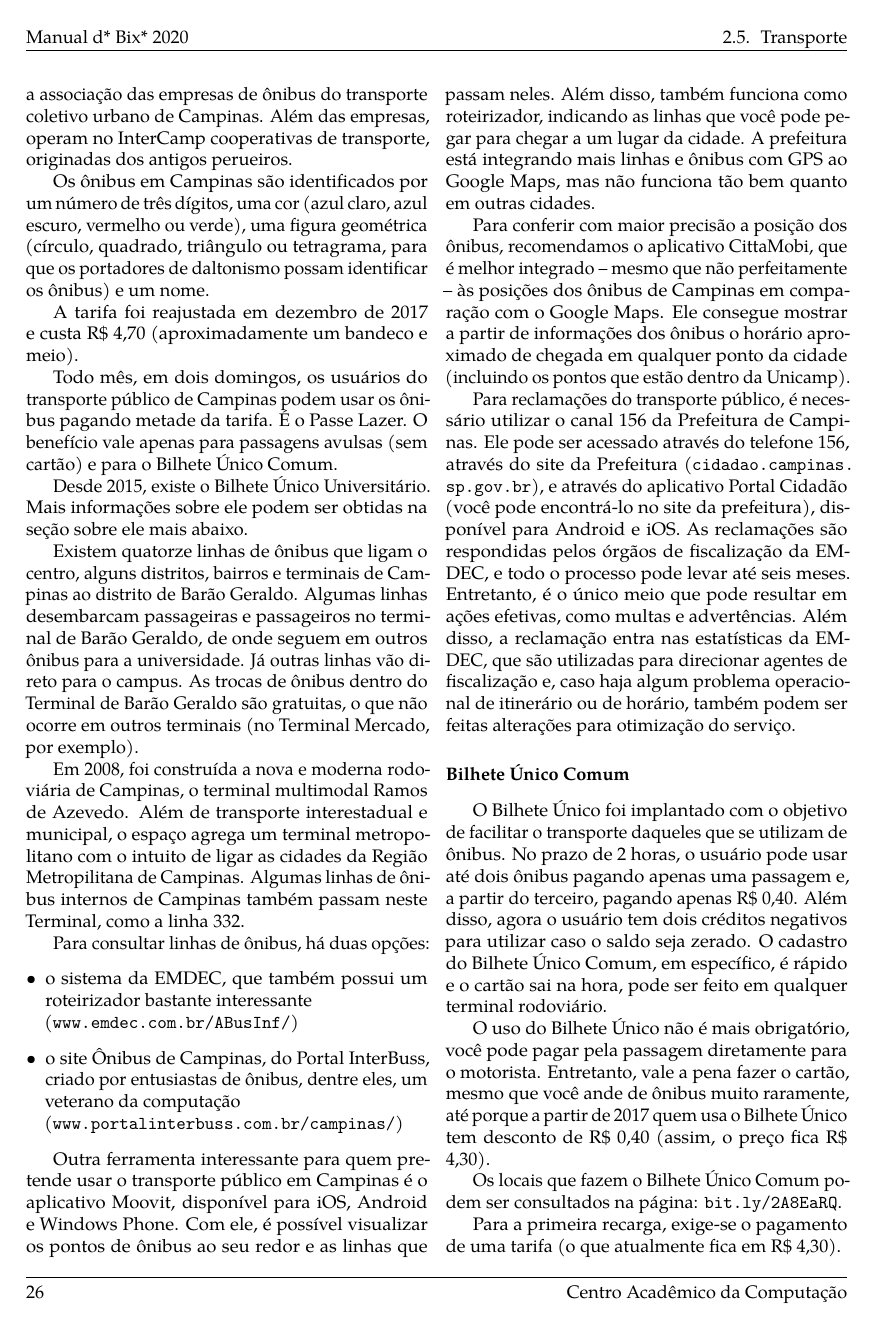
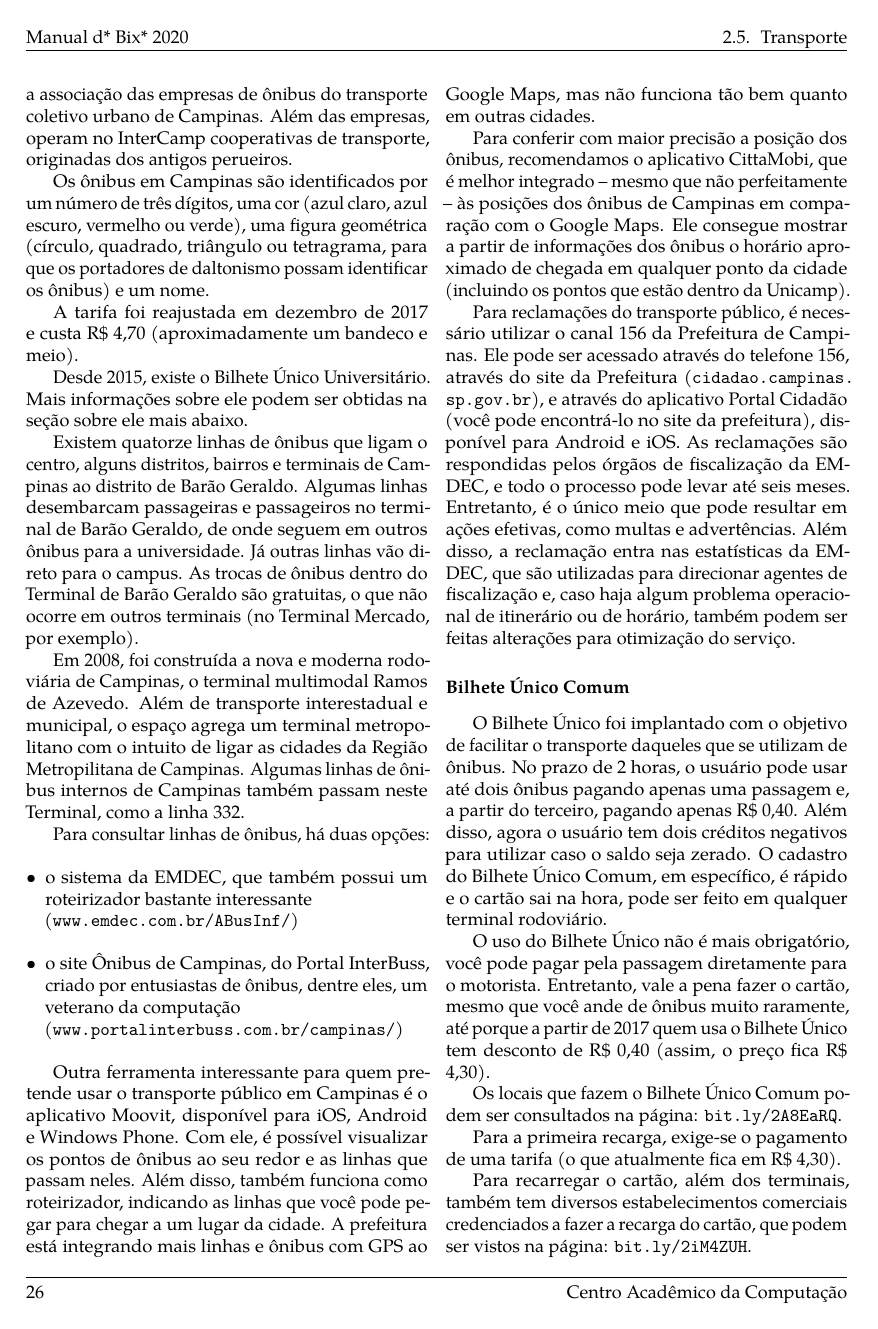
Before and after one commit to cacounicamp/Manual-do-Bixo, a LaTeX book (manual_do_bixo.tex, which reads 02-barao/transporte.tex): page 36 of 80. Compiled offline with pdfLaTeX.

Commit message:
Removendo a Tarifa Lazer (#204)
benefício não existe mais há uma cota. http://g1.globo.com/sp/campinas-regiao/noticia/2017/01/apos-tres-anos-campinas-suspende-passe-lazer-para-reavaliar-beneficio.html

```diff
--- a/02-barao/transporte.tex
+++ b/02-barao/transporte.tex
@@ -146,10 +146,6 @@ identificar os ônibus) e um nome.
 A tarifa foi reajustada em dezembro de 2017 e custa R\$ 4,70 (aproximadamente
 um bandeco e meio).
 
-Todo mês, em dois domingos, os usuários do transporte público de Campinas podem
-usar os ônibus pagando metade da tarifa. É o Passe Lazer. O benefício vale
-apenas para passagens avulsas (sem cartão) e para o Bilhete Único Comum.
-
 Desde 2015, existe o Bilhete Único Universitário. Mais informações sobre ele
 podem ser obtidas na seção sobre ele mais abaixo.
 
```
